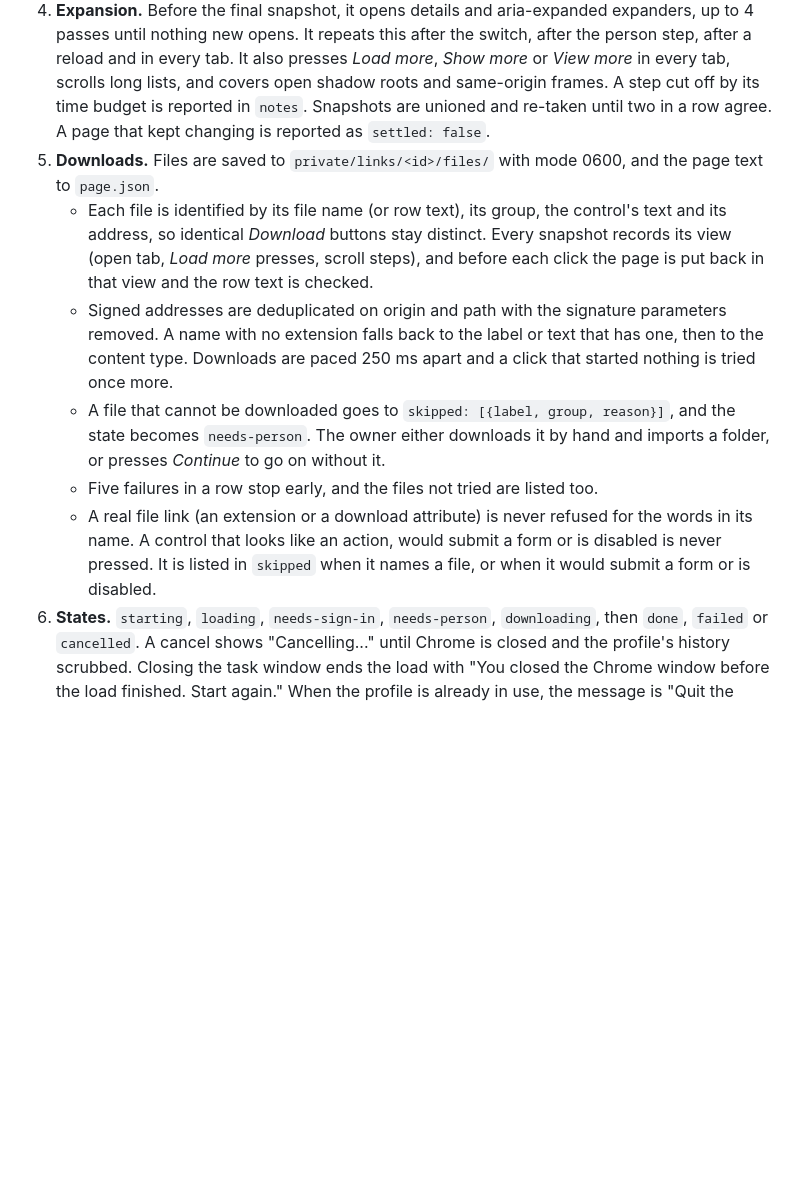
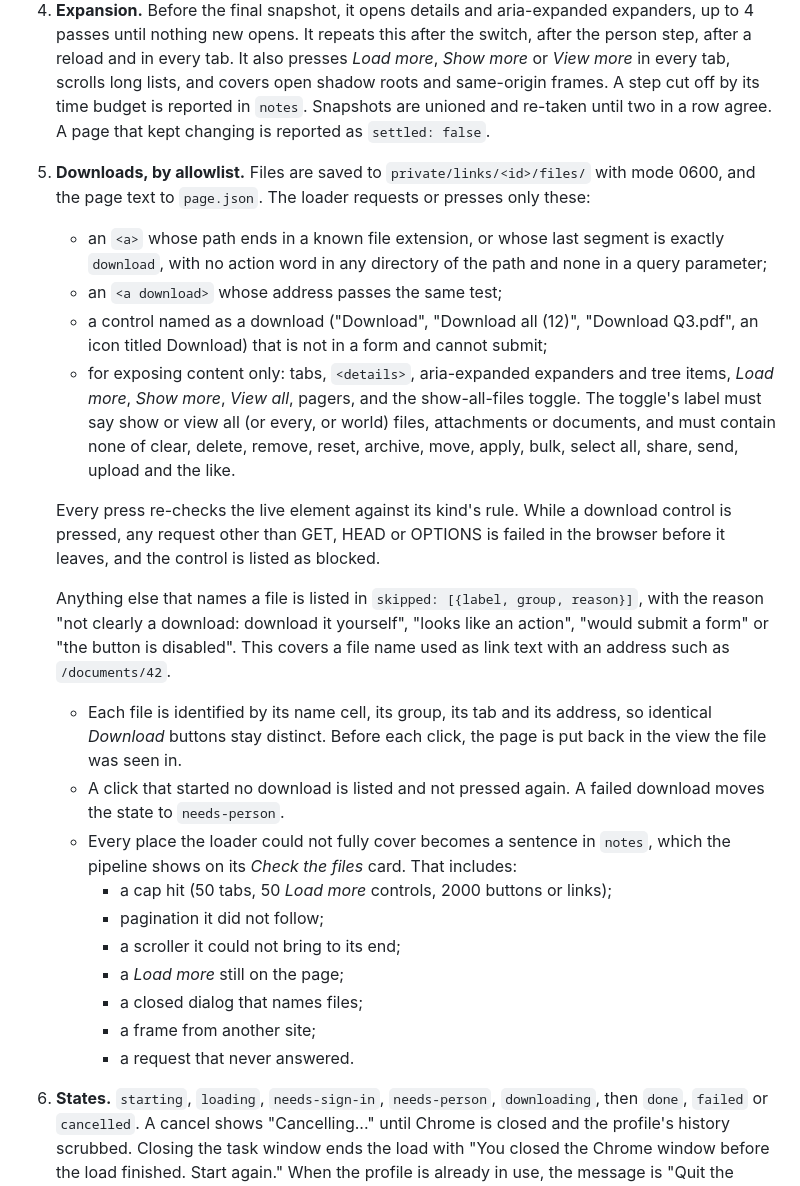
Before and after one commit to myspacecornelius/moonch, a Markdown page: docs/local-agents.md, the part around the change. Drawn GitHub-style; blank space fills up the shorter version.

```diff
--- a/docs/local-agents.md
+++ b/docs/local-agents.md
@@ -467,12 +467,25 @@ Files: `backend/pipeline/` (`service.cjs` the stage machine, `intake.cjs`, `clas
 2. **Sign-in** (`signIn: 'window'`, the default). When the page asks for a sign-in, the loader closes its Chrome and opens a plain Chrome on the same profile with only the site's origin. The owner signs in there and presses *Continue*, or closes that window. The loader stops the window (SIGINT, then SIGTERM, then the process group, because only SIGINT makes Chrome write its session cookies), relaunches on the pipe and opens the full link. If the page still asks, it repeats once, then fails with the folder-import hint. `signIn: 'piped'` keeps one controlled window instead.
 3. **All files.** The loader finds the platform's show-all-files switch by label, role or a learned key, and turns it on. The label or key is stored per host in `private/link-mappings.json`. If no switch is found, the state is `needs-person`, with the message "Turn on the option that shows all files in the Chrome window, then press Continue."
 4. **Expansion.** Before the final snapshot, it opens details and aria-expanded expanders, up to 4 passes until nothing new opens. It repeats this after the switch, after the person step, after a reload and in every tab. It also presses *Load more*, *Show more* or *View more* in every tab, scrolls long lists, and covers open shadow roots and same-origin frames. A step cut off by its time budget is reported in `notes`. Snapshots are unioned and re-taken until two in a row agree. A page that kept changing is reported as `settled: false`.
-5. **Downloads.** Files are saved to `private/links/<id>/files/` with mode 0600, and the page text to `page.json`.
-   - Each file is identified by its file name (or row text), its group, the control's text and its address, so identical *Download* buttons stay distinct. Every snapshot records its view (open tab, *Load more* presses, scroll steps), and before each click the page is put back in that view and the row text is checked.
-   - Signed addresses are deduplicated on origin and path with the signature parameters removed. A name with no extension falls back to the label or text that has one, then to the content type. Downloads are paced 250 ms apart and a click that started nothing is tried once more.
-   - A file that cannot be downloaded goes to `skipped: [{label, group, reason}]`, and the state becomes `needs-person`. The owner either downloads it by hand and imports a folder, or presses *Continue* to go on without it.
-   - Five failures in a row stop early, and the files not tried are listed too.
-   - A real file link (an extension or a download attribute) is never refused for the words in its name. A control that looks like an action, would submit a form or is disabled is never pressed. It is listed in `skipped` when it names a file, or when it would submit a form or is disabled.
+5. **Downloads, by allowlist.** Files are saved to `private/links/<id>/files/` with mode 0600, and the page text to `page.json`. The loader requests or presses only these:
+   - an `<a>` whose path ends in a known file extension, or whose last segment is exactly `download`, with no action word in any directory of the path and none in a query parameter;
+   - an `<a download>` whose address passes the same test;
+   - a control named as a download ("Download", "Download all (12)", "Download Q3.pdf", an icon titled Download) that is not in a form and cannot submit;
+   - for exposing content only: tabs, `<details>`, aria-expanded expanders and tree items, *Load more*, *Show more*, *View all*, pagers, and the show-all-files toggle. The toggle's label must say show or view all (or every, or world) files, attachments or documents, and must contain none of clear, delete, remove, reset, archive, move, apply, bulk, select all, share, send, upload and the like.
+
+   Every press re-checks the live element against its kind's rule. While a download control is pressed, any request other than GET, HEAD or OPTIONS is failed in the browser before it leaves, and the control is listed as blocked.
+
+   Anything else that names a file is listed in `skipped: [{label, group, reason}]`, with the reason "not clearly a download: download it yourself", "looks like an action", "would submit a form" or "the button is disabled". This covers a file name used as link text with an address such as `/documents/42`.
+   - Each file is identified by its name cell, its group, its tab and its address, so identical *Download* buttons stay distinct. Before each click, the page is put back in the view the file was seen in.
+   - A click that started no download is listed and not pressed again. A failed download moves the state to `needs-person`.
+   - Every place the loader could not fully cover becomes a sentence in `notes`, which the pipeline shows on its *Check the files* card. That includes:
+     - a cap hit (50 tabs, 50 *Load more* controls, 2000 buttons or links);
+     - pagination it did not follow;
+     - a scroller it could not bring to its end;
+     - a *Load more* still on the page;
+     - a closed dialog that names files;
+     - a frame from another site;
+     - a request that never answered.
 6. **States.** `starting`, `loading`, `needs-sign-in`, `needs-person`, `downloading`, then `done`, `failed` or `cancelled`. A cancel shows "Cancelling..." until Chrome is closed and the profile's history scrubbed. Closing the task window ends the load with "You closed the Chrome window before the load finished. Start again." When the profile is already in use, the message is "Quit the loader's Chrome (Cmd+Q) and try again."
 
 Not verified: real macOS Chrome behaviour (the Dock, Cmd+Q, finding the `.app` bundle, the synced-folder warning) and a human signing in to the real platform. The browser suite drives a real headless Chromium against local fixture pages, including a sign-in with a two-step check, and plays the person with a second headless Chromium.
```
Also changed, not shown: README.md (+1 -1 lines).
